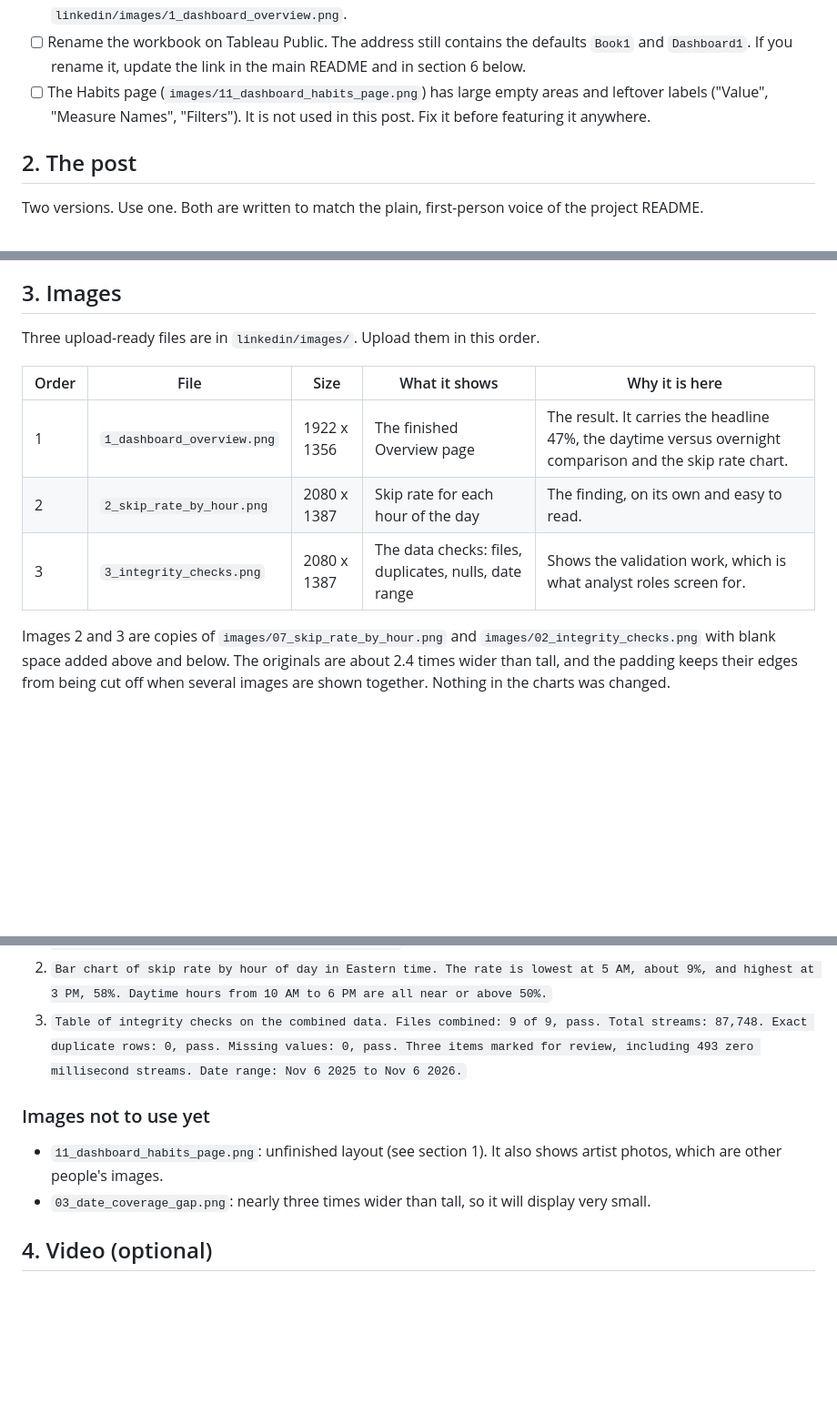
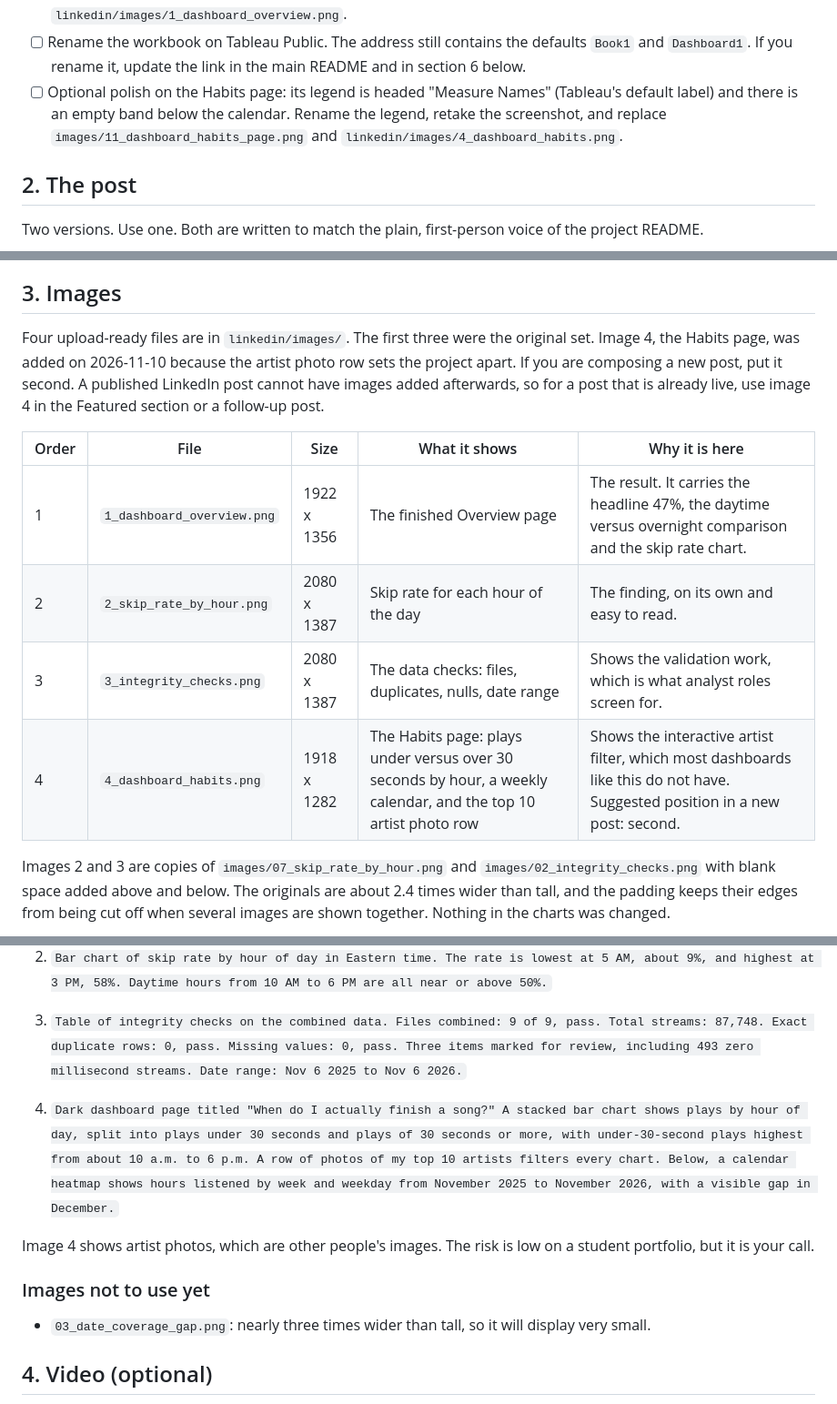
Before and after one commit to Danorete/spotify-listening-bi, a Markdown page: linkedin/README.md, 3 parts joined by grey strips. Shown at 91% size. GitHub-like rendering; blank space fills up the shorter version.

Commit message:
Add the Habits page to the post kit
Co-Authored-By: Claude Sonnet 5.5 <noreply@anthropic.com>
Claude-Session: https://claude.ai/code/session_01K6oMDpbuEsEd34EHrjX3sy

```diff
--- a/linkedin/README.md
+++ b/linkedin/README.md
@@ -21,8 +21,9 @@ These are in priority order. The first three are worth doing; the rest are optio
       `linkedin/images/1_dashboard_overview.png`.
 - [ ] Rename the workbook on Tableau Public. The address still contains the defaults `Book1` and `Dashboard1`.
       If you rename it, update the link in the main README and in section 6 below.
-- [ ] The Habits page (`images/11_dashboard_habits_page.png`) has large empty areas and leftover labels
-      ("Value", "Measure Names", "Filters"). It is not used in this post. Fix it before featuring it anywhere.
+- [ ] Optional polish on the Habits page: its legend is headed "Measure Names" (Tableau's default label) and
+      there is an empty band below the calendar. Rename the legend, retake the screenshot, and replace
+      `images/11_dashboard_habits_page.png` and `linkedin/images/4_dashboard_habits.png`.
 
 ## 2. The post
 
@@ -78,13 +79,17 @@ have not been able to verify.
 
 ## 3. Images
 
-Three upload-ready files are in `linkedin/images/`. Upload them in this order.
+Four upload-ready files are in `linkedin/images/`. The first three were the original set. Image 4, the Habits
+page, was added on 2026-11-10 because the artist photo row sets the project apart. If you are composing a new
+post, put it second. A published LinkedIn post cannot have images added afterwards, so for a post that is
+already live, use image 4 in the Featured section or a follow-up post.
 
 | Order | File | Size | What it shows | Why it is here |
 |---|---|---|---|---|
 | 1 | `1_dashboard_overview.png` | 1922 x 1356 | The finished Overview page | The result. It carries the headline 47%, the daytime versus overnight comparison and the skip rate chart. |
 | 2 | `2_skip_rate_by_hour.png` | 2080 x 1387 | Skip rate for each hour of the day | The finding, on its own and easy to read. |
 | 3 | `3_integrity_checks.png` | 2080 x 1387 | The data checks: files, duplicates, nulls, date range | Shows the validation work, which is what analyst roles screen for. |
+| 4 | `4_dashboard_habits.png` | 1918 x 1282 | The Habits page: plays under versus over 30 seconds by hour, a weekly calendar, and the top 10 artist photo row | Shows the interactive artist filter, which most dashboards like this do not have. Suggested position in a new post: second. |
 
 Images 2 and 3 are copies of `images/07_skip_rate_by_hour.png` and `images/02_integrity_checks.png` with
 blank space added above and below. The originals are about 2.4 times wider than tall, and the padding keeps
@@ -98,10 +103,13 @@ Check the preview before you publish. If an image looks cropped, post image 1 al
 2. `Bar chart of skip rate by hour of day in Eastern time. The rate is lowest at 5 AM, about 9%, and highest at 3 PM, 58%. Daytime hours from 10 AM to 6 PM are all near or above 50%.`
 3. `Table of integrity checks on the combined data. Files combined: 9 of 9, pass. Total streams: 87,748. Exact duplicate rows: 0, pass. Missing values: 0, pass. Three items marked for review, including 493 zero millisecond streams. Date range: Nov 6 2025 to Nov 6 2026.`
 
+4. `Dark dashboard page titled "When do I actually finish a song?" A stacked bar chart shows plays by hour of day, split into plays under 30 seconds and plays of 30 seconds or more, with under-30-second plays highest from about 10 a.m. to 6 p.m. A row of photos of my top 10 artists filters every chart. Below, a calendar heatmap shows hours listened by week and weekday from November 2025 to November 2026, with a visible gap in December.`
+
+Image 4 shows artist photos, which are other people's images. The risk is low on a student portfolio, but it
+is your call.
+
 ### Images not to use yet
 
-- `11_dashboard_habits_page.png`: unfinished layout (see section 1). It also shows artist photos, which are
-  other people's images.
 - `03_date_coverage_gap.png`: nearly three times wider than tall, so it will display very small.
 
 ## 4. Video (optional)
```
Also changed, not shown: linkedin/images/4_dashboard_habits.png (added).
